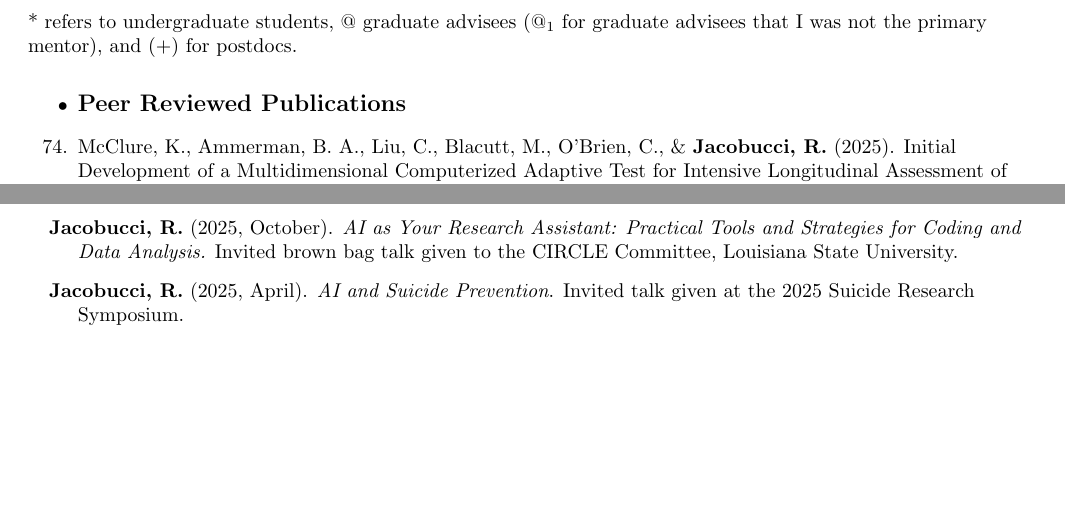
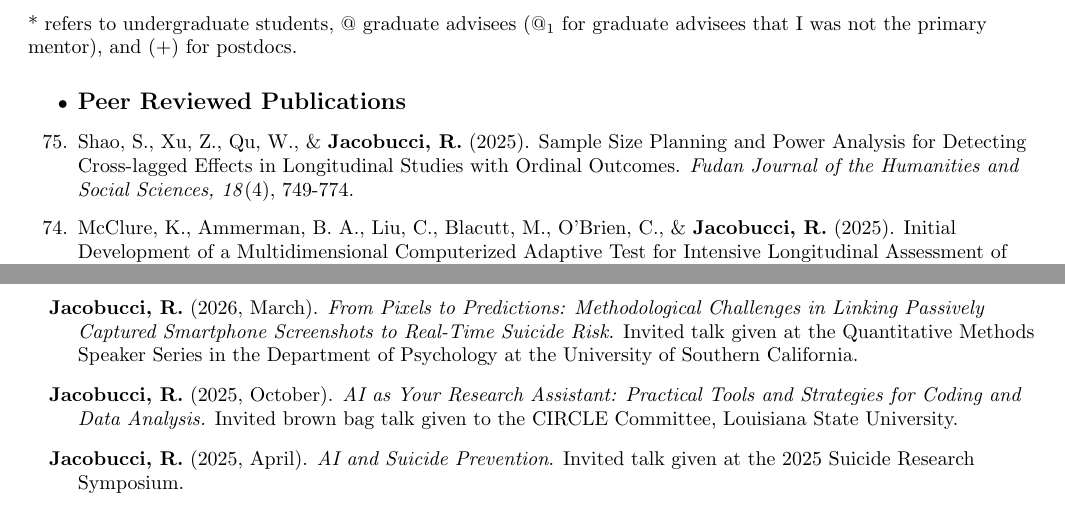
Before and after one commit to Rjacobucci/CV, a LaTeX CV (rj_cv.tex): two parts of pages 2 and 8 of 12, joined at a grey line, cut so that both start at the same text, the shorter picture padded with empty space. Compiled offline with pdfLaTeX.

Commit message:
usc talk

```diff
--- a/rj_cv.tex
+++ b/rj_cv.tex
@@ -373,6 +373,8 @@ Madison, Wisconsin 53703 & rjacobucci.com \\
 \end{itemize}
 \begin{etaremune}
 
+	\item Shao, S., Xu, Z., Qu, W., \& \textbf{Jacobucci, R.} (2025). Sample Size Planning and Power Analysis for Detecting Cross-lagged Effects in Longitudinal Studies with Ordinal Outcomes. \emph{Fudan Journal of the Humanities and Social Sciences, 18}(4), 749-774.
+
 	\item McClure, K., Ammerman, B. A., Liu, C., Blacutt, M., O'Brien, C., \& \textbf{Jacobucci, R.} (2025). Initial Development of a Multidimensional Computerized Adaptive Test for Intensive Longitudinal Assessment of Suicide Risk: Development and Usability Study. \emph{JMIR Formative Research, 9}, e76544.
 
 		\item \textbf{Jacobucci, R.}, Jones, S. G., Blacutt, M., \& Ammerman, B. A. (2025). Passive vs active nighttime smartphone use as markers of next-day suicide risk. \emph{JAMA Network Open}, 8(11), e2542675.
@@ -623,6 +625,9 @@ Madison, Wisconsin 53703 & rjacobucci.com \\
 
 	%\item[] \emph{Structural Equation Modeling}. 2016 International Meeting for the Psychometric Society, Asheville, North Carolina.
 	\item {\textbf{\large{Invited Presentations}}}
+
+	\item[]\textbf{Jacobucci, R.} (2026, March). \emph{From Pixels to Predictions: Methodological Challenges in Linking Passively Captured Smartphone Screenshots to Real-Time Suicide Risk.} Invited talk given at the Quantitative Methods Speaker Series in the Department of Psychology at the University of Southern California.
+	%
 
 	\item[]\textbf{Jacobucci, R.} (2025, October). \emph{AI as Your Research Assistant: Practical Tools and Strategies for Coding and Data Analysis.} Invited brown bag talk given to the CIRCLE Committee, Louisiana State University.
 	%
```
Also changed, not shown: rj_cv.pdf, 3 other files.
